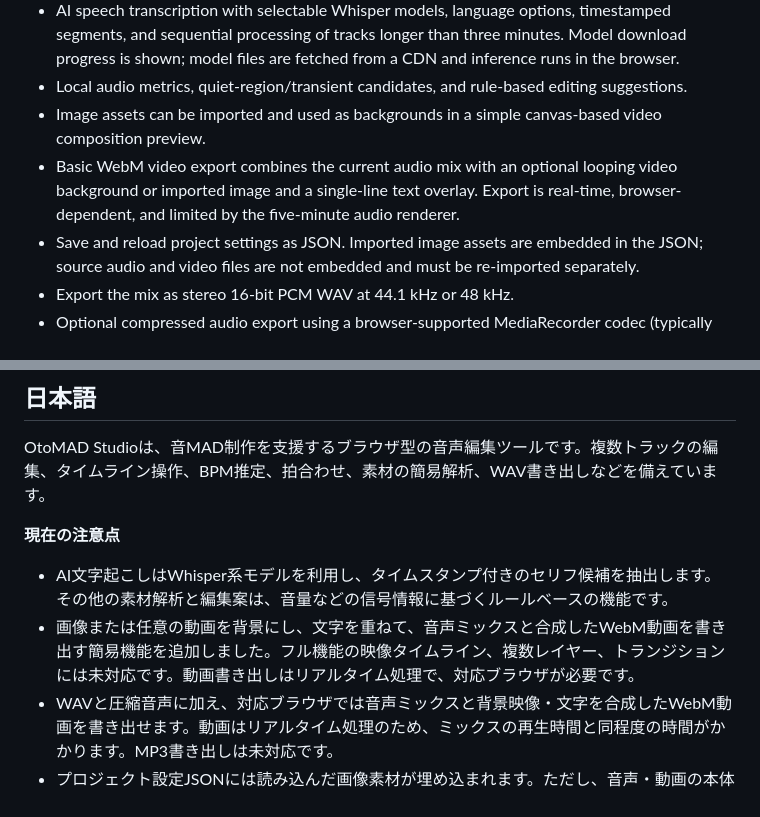
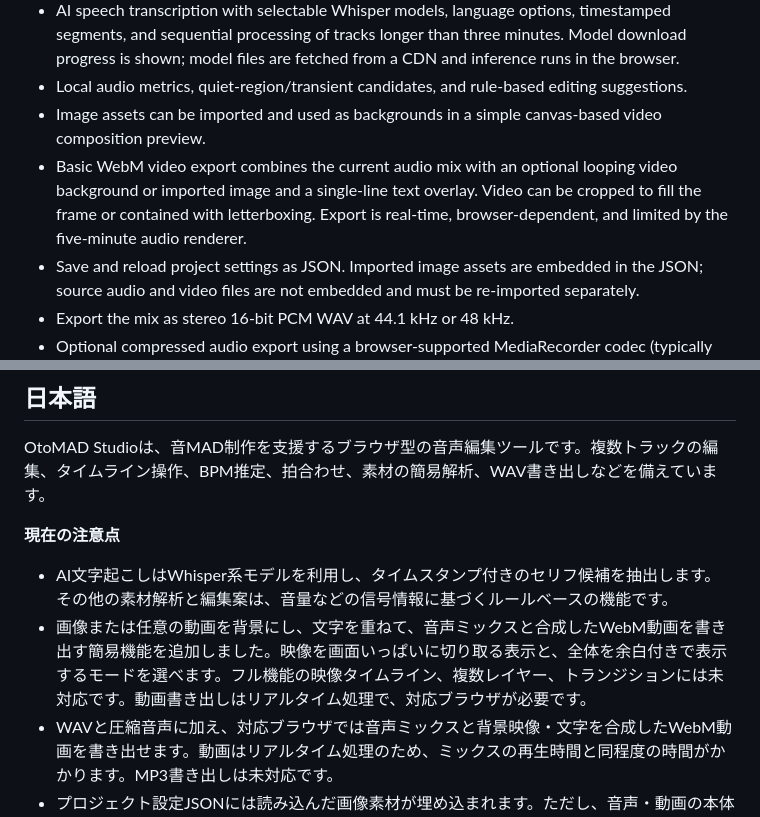
Before and after one commit to The-Rascal-of-Sakurasou/otomad-studio, a Markdown page: README.md, 2 parts joined by grey strips. Drawn GitHub-style.

Commit message:
Document video fit mode options

```diff
--- a/README.md
+++ b/README.md
@@ -13,7 +13,7 @@ OtoMAD Studio is a Japanese-first, browser-based editor for 音MAD workflows. It
 - AI speech transcription with selectable Whisper models, language options, timestamped segments, and sequential processing of tracks longer than three minutes. Model download progress is shown; model files are fetched from a CDN and inference runs in the browser.
 - Local audio metrics, quiet-region/transient candidates, and rule-based editing suggestions.
 - Image assets can be imported and used as backgrounds in a simple canvas-based video composition preview.
-- Basic WebM video export combines the current audio mix with an optional looping video background or imported image and a single-line text overlay. Export is real-time, browser-dependent, and limited by the five-minute audio renderer.
+- Basic WebM video export combines the current audio mix with an optional looping video background or imported image and a single-line text overlay. Video can be cropped to fill the frame or contained with letterboxing. Export is real-time, browser-dependent, and limited by the five-minute audio renderer.
 - Save and reload project settings as JSON. Imported image assets are embedded in the JSON; source audio and video files are not embedded and must be re-imported separately.
 - Export the mix as stereo 16-bit PCM WAV at 44.1 kHz or 48 kHz.
 - Optional compressed audio export using a browser-supported MediaRecorder codec (typically WebM/Opus; other supported containers may be selected by the browser). This records in real time and can take about as long as the mix duration.
@@ -60,7 +60,7 @@ OtoMAD Studioは、音MAD制作を支援するブラウザ型の音声編集ツ
 
 **現在の注意点**
 - AI文字起こしはWhisper系モデルを利用し、タイムスタンプ付きのセリフ候補を抽出します。その他の素材解析と編集案は、音量などの信号情報に基づくルールベースの機能です。
-- 画像または任意の動画を背景にし、文字を重ねて、音声ミックスと合成したWebM動画を書き出す簡易機能を追加しました。フル機能の映像タイムライン、複数レイヤー、トランジションには未対応です。動画書き出しはリアルタイム処理で、対応ブラウザが必要です。
+- 画像または任意の動画を背景にし、文字を重ねて、音声ミックスと合成したWebM動画を書き出す簡易機能を追加しました。映像を画面いっぱいに切り取る表示と、全体を余白付きで表示するモードを選べます。フル機能の映像タイムライン、複数レイヤー、トランジションには未対応です。動画書き出しはリアルタイム処理で、対応ブラウザが必要です。
 - WAVと圧縮音声に加え、対応ブラウザでは音声ミックスと背景映像・文字を合成したWebM動画を書き出せます。動画はリアルタイム処理のため、ミックスの再生時間と同程度の時間がかかります。MP3書き出しは未対応です。
 - プロジェクト設定JSONには読み込んだ画像素材が埋め込まれます。ただし、音声・動画の本体は含まれないため、再読み込み時には元の音声・動画ファイルも必要です。画像が多い場合、JSONファイルのサイズが大きくなります。
 - 長いプロジェクトはメモリを多く使用する可能性があります。現行のミックス処理は5分以内に制限されています。
```
